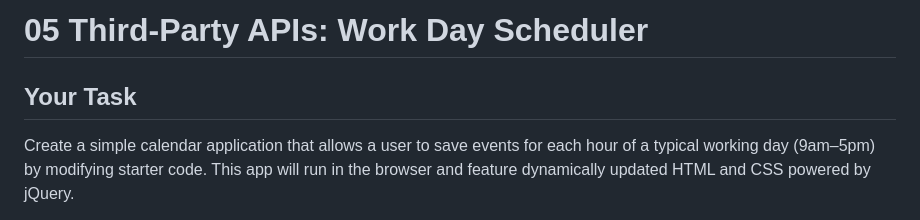
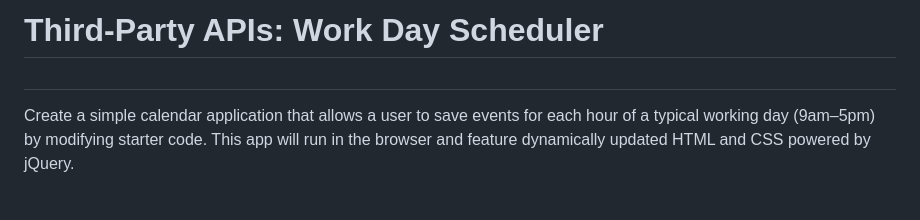
Before and after one commit to MeerKar/WorkDaySchedule, a Markdown page: README.md, the part around the change. Rendered like a GitHub page.

```diff
--- a/README.md
+++ b/README.md
@@ -1,6 +1,6 @@
-# 05 Third-Party APIs: Work Day Scheduler
+#  Third-Party APIs: Work Day Scheduler
 
-## Your Task
+##
 
 Create a simple calendar application that allows a user to save events for each hour of a typical working day (9am&ndash;5pm) by modifying starter code. This app will run in the browser and feature dynamically updated HTML and CSS powered by jQuery.
 
```
